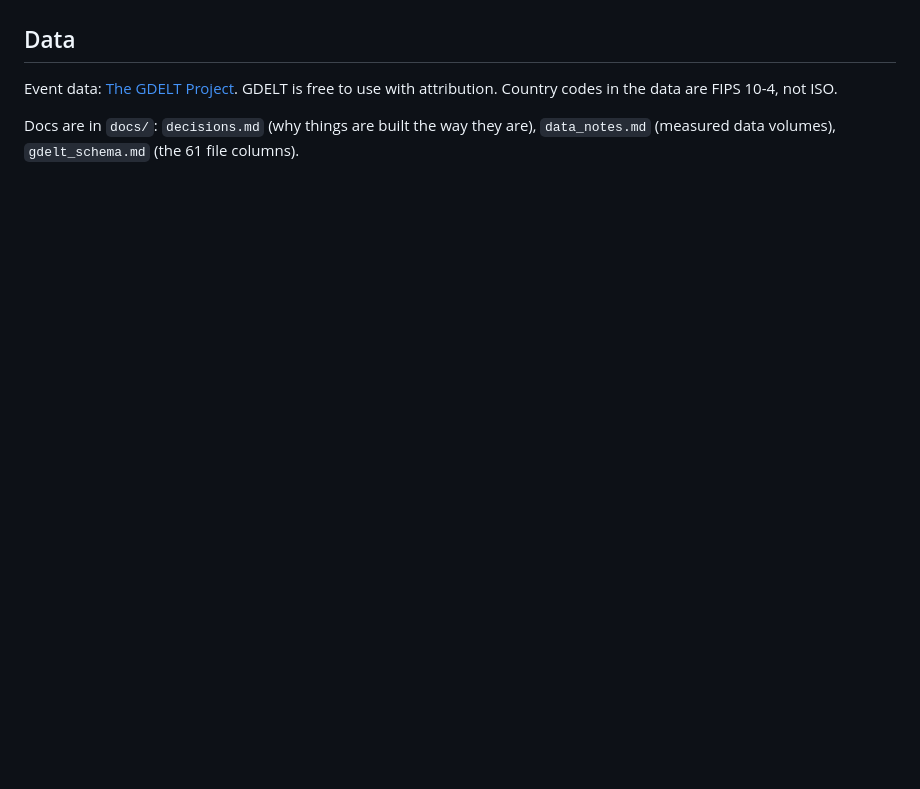
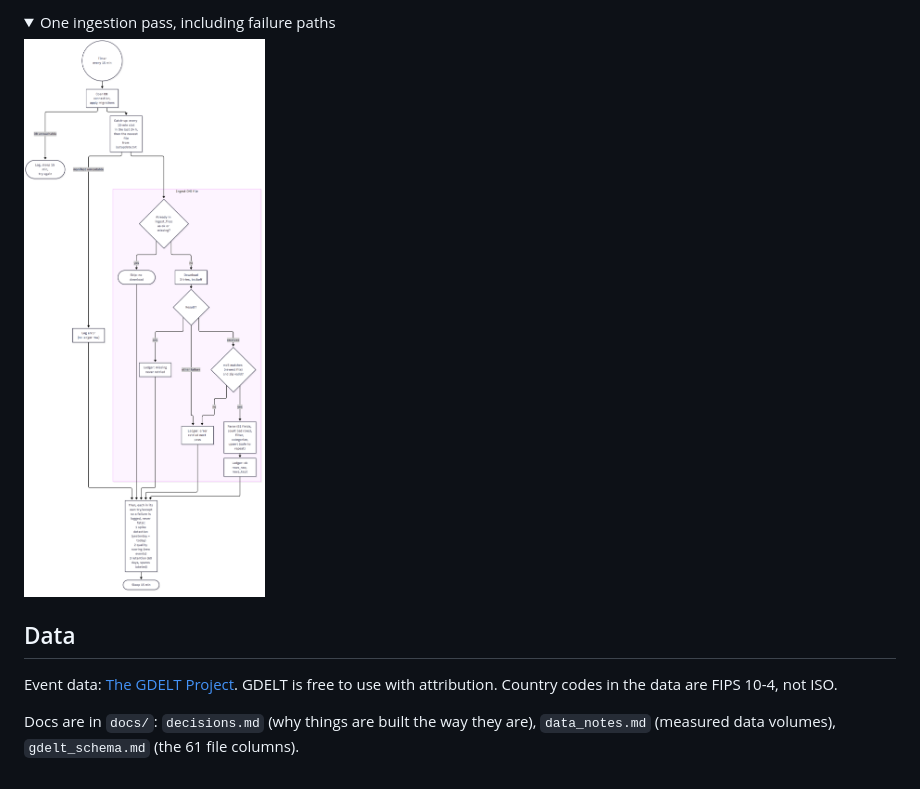
Before and after one commit to trism-prism/tripwire-awareness-dashboard, a Markdown page: README.md, the part around one of its changes. Rendered like a GitHub page; pictures changed too: docs/ingest_flow.png (added); folded sections open; blank space fills up the shorter version.

```diff
--- a/README.md
+++ b/README.md
@@ -32,3 +46,9 @@ in `.env.example` and the local Docker app; leave it unset on any public host).
+<details><summary>One ingestion pass, including failure paths</summary>
+
+![Ingestion flow](docs/ingest_flow.png)
+
+</details>
+
 ## Data
 
 Event data: [The GDELT Project](https://www.gdeltproject.org/). GDELT is free to use with attribution.
```
Also changed, not shown: other parts of README.md (+14 -0 lines), docs/decisions.md (+6 -0 lines), docs/architecture.png (added), docs/erd.png (added), 3 other files.
